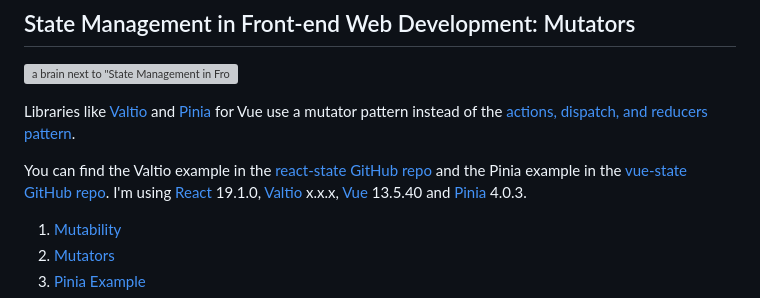
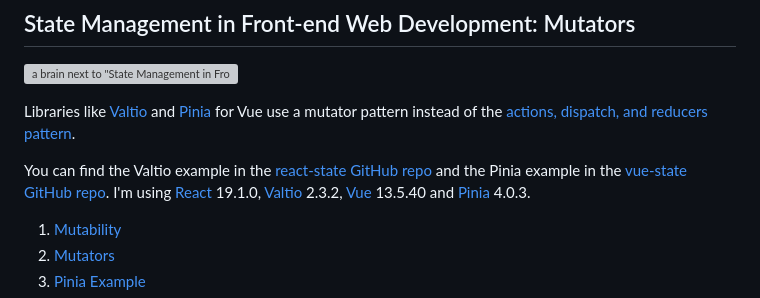
Before and after one commit to abbeyperini/digital-garden, a Markdown page: blogs/state-3.md, the part around the change. Rendered like a GitHub page; grey boxes are pictures that could not be loaded.

Commit message:
Fix Valtio version #

```diff
--- a/blogs/state-3.md
+++ b/blogs/state-3.md
@@ -4,7 +4,7 @@
 
 Libraries like [Valtio](https://valtio.dev/) and [Pinia](https://pinia.vuejs.org/) for Vue use a mutator pattern instead of the [actions, dispatch, and reducers pattern](https://dev.to/abbeyperini/state-management-in-front-end-web-development-actions-dispatch-and-reducers-gfo).
 
-You can find the Valtio example in the [react-state GitHub repo](https://github.com/abbeyperini/state-react) and the Pinia example in the [vue-state GitHub repo](https://github.com/abbeyperini/state-vue). I'm using [React](https://react.dev/learn/installation) 19.1.0, [Valtio](https://valtio.dev/) x.x.x, [Vue](https://vuejs.org/guide/quick-start.html) 13.5.40 and [Pinia](https://pinia.vuejs.org/) 4.0.3.
+You can find the Valtio example in the [react-state GitHub repo](https://github.com/abbeyperini/state-react) and the Pinia example in the [vue-state GitHub repo](https://github.com/abbeyperini/state-vue). I'm using [React](https://react.dev/learn/installation) 19.1.0, [Valtio](https://valtio.dev/) 2.3.2, [Vue](https://vuejs.org/guide/quick-start.html) 13.5.40 and [Pinia](https://pinia.vuejs.org/) 4.0.3.
 
 1. [Mutability](#mutability)
 2. [Mutators](#mutators)
```
